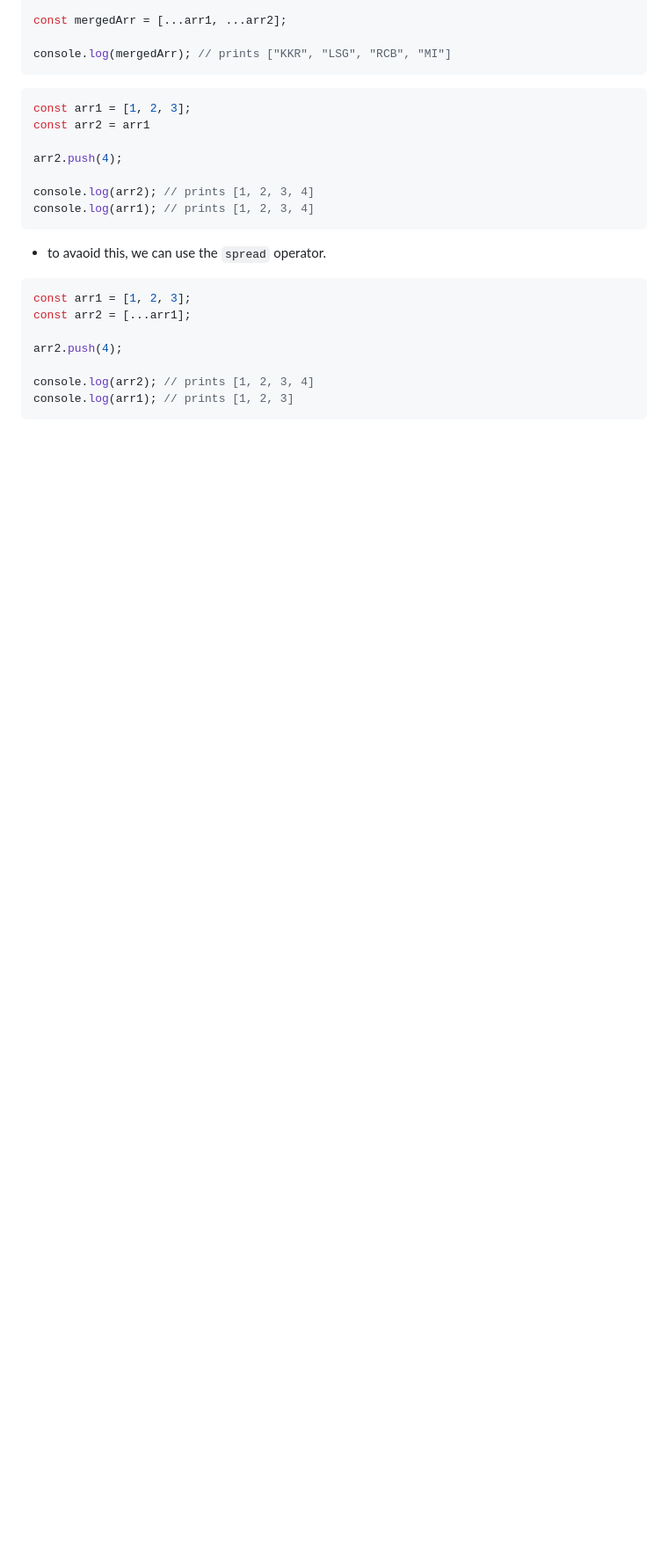
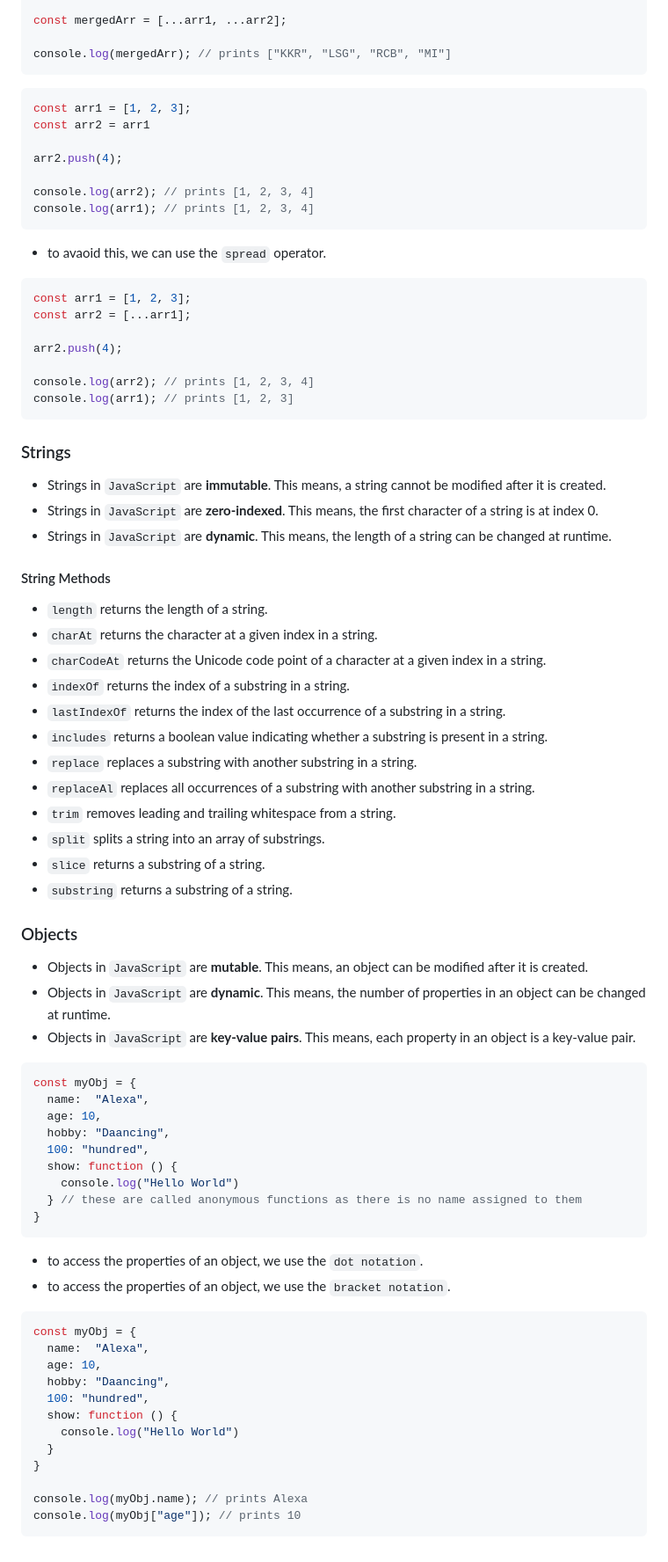
Before and after one commit to pranulkbv28/Coding-Ninjas-Files, a Markdown page: JavaScript/README.md, the part around the change. Shown: that part at 88% size. GitHub-like rendering; blank space fills up the shorter version.

````diff
--- a/JavaScript/README.md
+++ b/JavaScript/README.md
@@ -326,3 +326,60 @@ arr2.push(4);
 console.log(arr2); // prints [1, 2, 3, 4]
 console.log(arr1); // prints [1, 2, 3]
 ```
+
+### Strings
+
+- Strings in `JavaScript` are **immutable**. This means, a string cannot be modified after it is created.
+- Strings in `JavaScript` are **zero-indexed**. This means, the first character of a string is at index 0.
+- Strings in `JavaScript` are **dynamic**. This means, the length of a string can be changed at runtime.
+
+#### String Methods
+
+- `length` returns the length of a string.
+- `charAt` returns the character at a given index in a string.
+- `charCodeAt` returns the Unicode code point of a character at a given index in a string.
+- `indexOf` returns the index of a substring in a string.
+- `lastIndexOf` returns the index of the last occurrence of a substring in a string.
+- `includes` returns a boolean value indicating whether a substring is present in a string.
+- `replace` replaces a substring with another substring in a string.
+- `replaceAl` replaces all occurrences of a substring with another substring in a string.
+- `trim` removes leading and trailing whitespace from a string.
+- `split` splits a string into an array of substrings.
+- `slice` returns a substring of a string.
+- `substring` returns a substring of a string.
+
+### Objects
+
+- Objects in `JavaScript` are **mutable**. This means, an object can be modified after it is created.
+- Objects in `JavaScript` are **dynamic**. This means, the number of properties in an object can be changed at runtime.
+- Objects in `JavaScript` are **key-value pairs**. This means, each property in an object is a key-value pair.
+
+```javascript
+const myObj = {
+  name:  "Alexa",
+  age: 10,
+  hobby: "Daancing",
+  100: "hundred",
+  show: function () {
+    console.log("Hello World")
+  } // these are called anonymous functions as there is no name assigned to them
+}
+```
+
+- to access the properties of an object, we use the `dot notation`.
+- to access the properties of an object, we use the `bracket notation`.
+
+```javascript
+const myObj = {
+  name:  "Alexa",
+  age: 10,
+  hobby: "Daancing",
+  100: "hundred",
+  show: function () {
+    console.log("Hello World")
+  }
+}
+
+console.log(myObj.name); // prints Alexa
+console.log(myObj["age"]); // prints 10
+```
````
